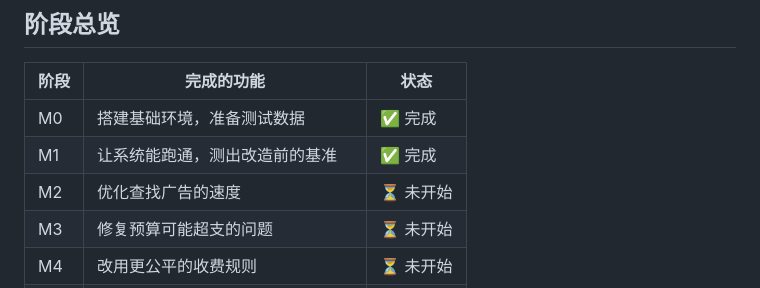
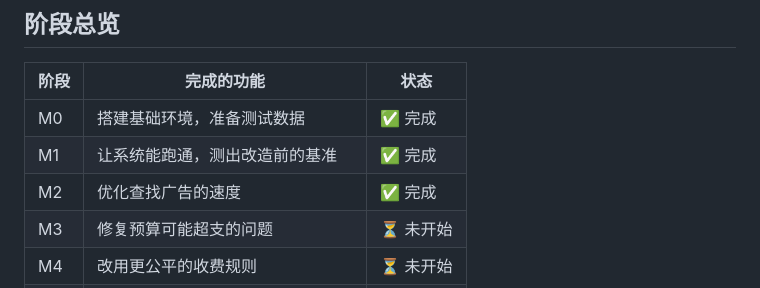
Before and after one commit to Dzq-corder/rtb-bidding-engine, a Markdown page: 阶段功能说明.md, the part around the change. Drawn GitHub-style.

```diff
--- a/阶段功能说明.md
+++ b/阶段功能说明.md
@@ -21,7 +21,7 @@
 |---|---|---|
 | M0 | 搭建基础环境，准备测试数据 | ✅ 完成 |
 | M1 | 让系统能跑通，测出改造前的基准 | ✅ 完成 |
-| M2 | 优化查找广告的速度 | ⏳ 未开始 |
+| M2 | 优化查找广告的速度 | ✅ 完成 |
 | M3 | 修复预算可能超支的问题 | ⏳ 未开始 |
 | M4 | 改用更公平的收费规则 | ⏳ 未开始 |
 | M5 | 加超时保护，绝不返回空广告位 | ⏳ 未开始 |
```
Also changed, not shown: 开发文档.md (+1 -1 lines).
